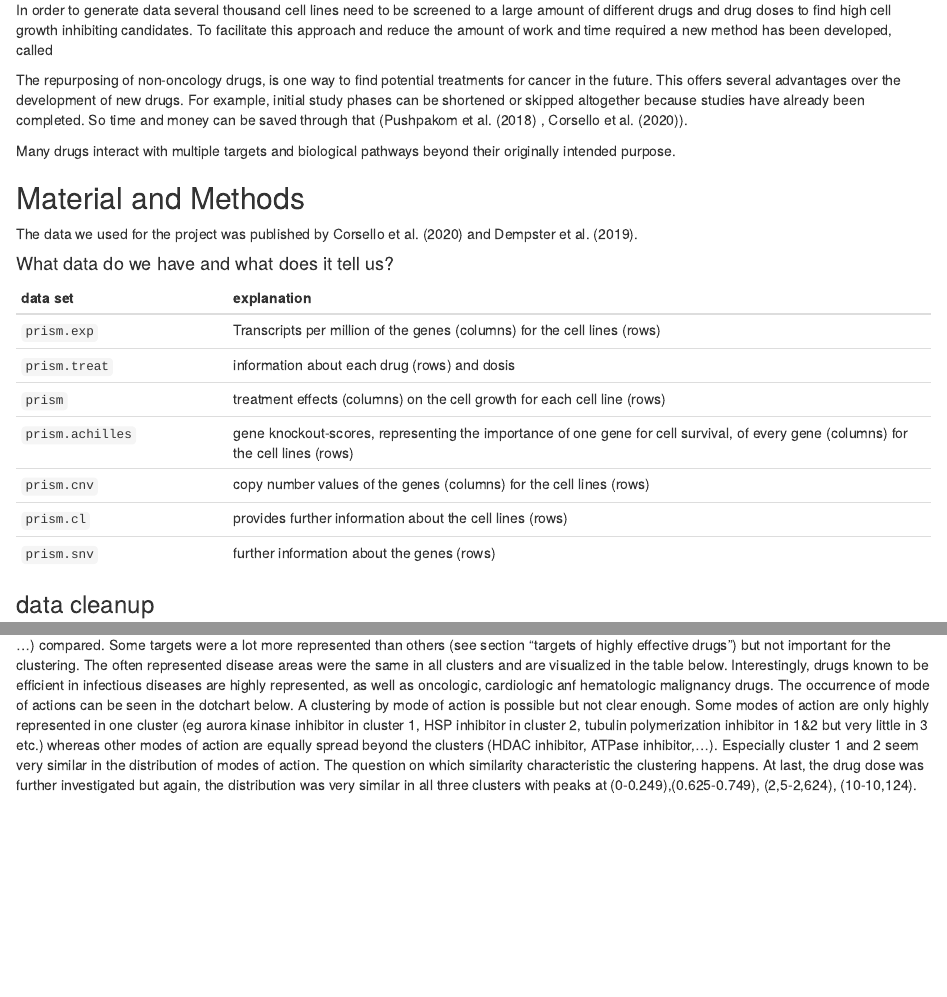
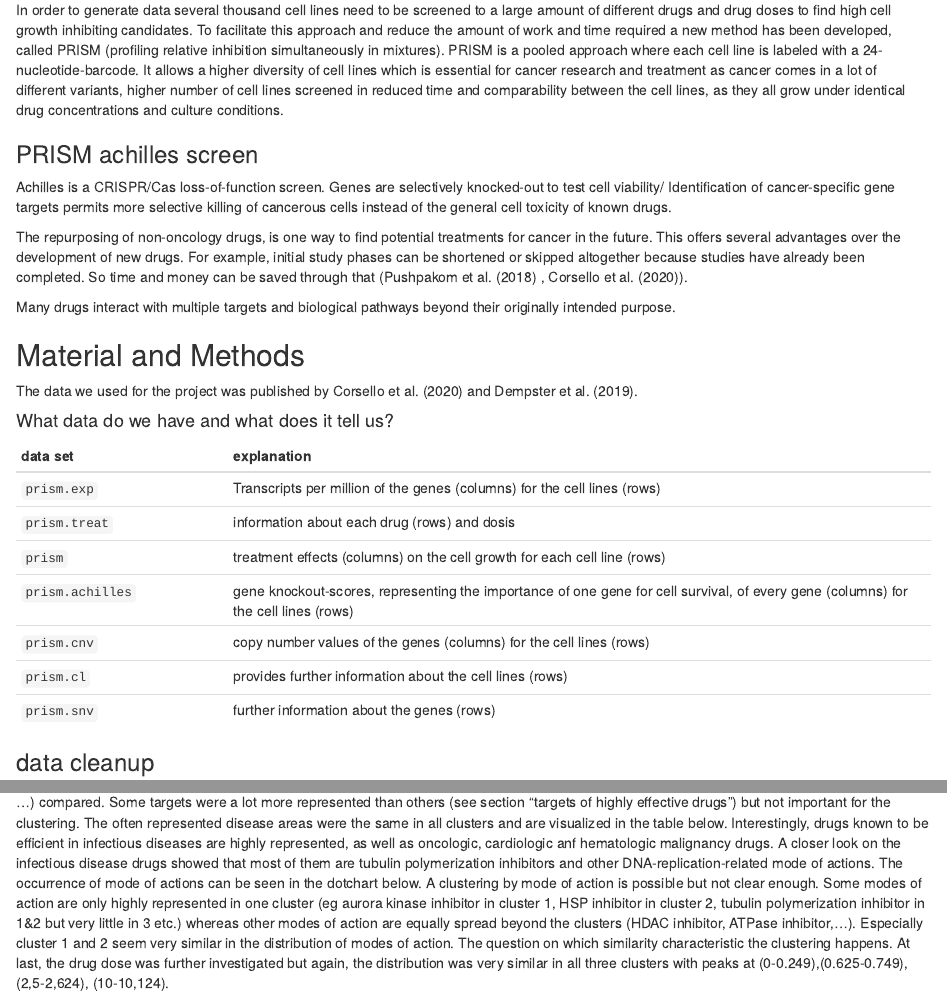
Before and after one commit to datascience-mobi-2023/topic05_team02, an R Markdown document (topic05_team02_report.Rmd): the page in a window 1100 px wide, from 1050 px down before the commit and from 1070 px down after it, so that both start at the same text, and a second part further down, joined at a grey line. Rendered offline with R 4.5, knitr and Pandoc, with nearby package versions; some code elsewhere in the file could not run offline; common packages that the code uses without loading them are loaded.

Commit message:
Add files via upload

```diff
--- a/topic05_team02_report.Rmd
+++ b/topic05_team02_report.Rmd
@@ -40,7 +40,15 @@ AS fpr every developmental method drug repurposing has a risk of failure and lim
 ### PRISM screen
 
 In order to generate data several thousand cell lines need to be screened to a large amount of different drugs and drug doses to find high cell growth inhibiting candidates.
-To facilitate this approach and reduce the amount of work and time required a new method has been developed, called
+To facilitate this approach and reduce the amount of work and time required a new method has been developed, called PRISM (profiling relative inhibition simultaneously in mixtures). PRISM is a pooled approach where each cell line is labeled with a 24-nucleotide-barcode. It allows a higher diversity of cell lines which is essential for cancer research and treatment as cancer comes in a lot of different variants, higher number of cell lines screened in reduced time and comparability between the cell lines, as they all grow under identical drug concentrations and culture conditions.
+
+### PRISM achilles screen
+Achilles is a CRISPR/Cas loss-of-function screen. Genes are selectively knocked-out to test cell viability/
+Identification of cancer-specific gene targets permits more selective killing of cancerous cells instead of the general cell toxicity of known drugs.
+
+
+
+
 
 The repurposing of non-oncology drugs, is one way to find potential treatments for cancer in the future.
 This offers several advantages over the development of new drugs.
@@ -622,7 +630,7 @@ plot(1:15,wss_prism,type='b',pch=19,xlab="Number of clusters K",
 To further analyse the cluster contents, a data frame for each cluster was created and several characteristics (mode of action, targets,disease area, ...) compared.
 Some targets were a lot more represented than others (see section "targets of highly effective drugs") but not important for the clustering.
 The often represented disease areas were the same in all clusters and are visualized in the table below.
-Interestingly, drugs known to be efficient in infectious diseases are highly represented, as well as oncologic, cardiologic anf hematologic malignancy drugs.
+Interestingly, drugs known to be efficient in infectious diseases are highly represented, as well as oncologic, cardiologic anf hematologic malignancy drugs. A closer look on the infectious disease drugs showed that most of them are tubulin polymerization inhibitors and other DNA-replication-related mode of actions.
 The occurrence of mode of actions can be seen in the dotchart below.
 A clustering by mode of action is possible but not clear enough.
 Some modes of action are only highly represented in one cluster (eg aurora kinase inhibitor in cluster 1, HSP inhibitor in cluster 2, tubulin polymerization inhibitor in 1&2 but very little in 3 etc.) whereas other modes of action are equally spread beyond the clusters (HDAC inhibitor, ATPase inhibitor,...).
```
Also changed, not shown: topic05_team02_report.Rmd (7 more changed lines).
